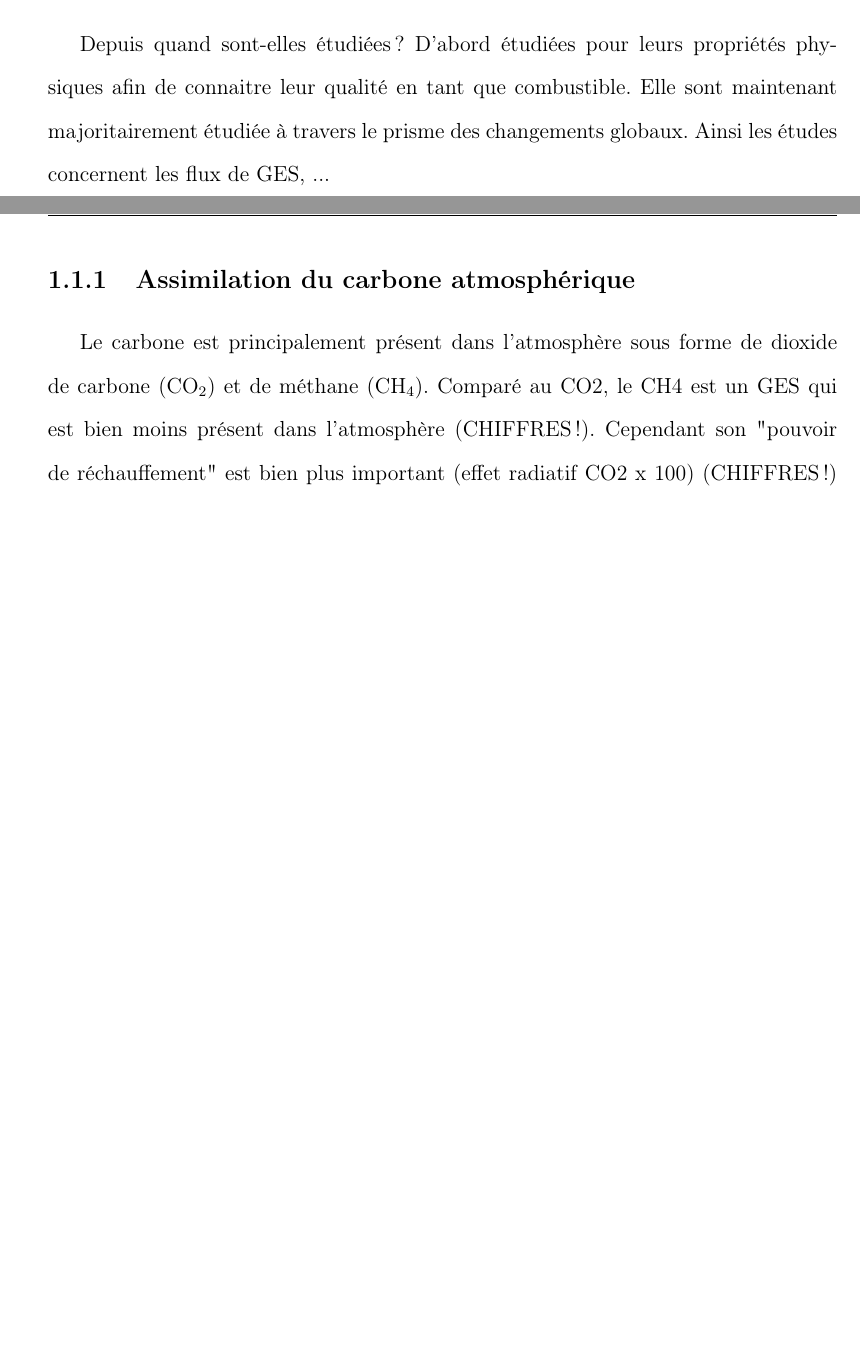
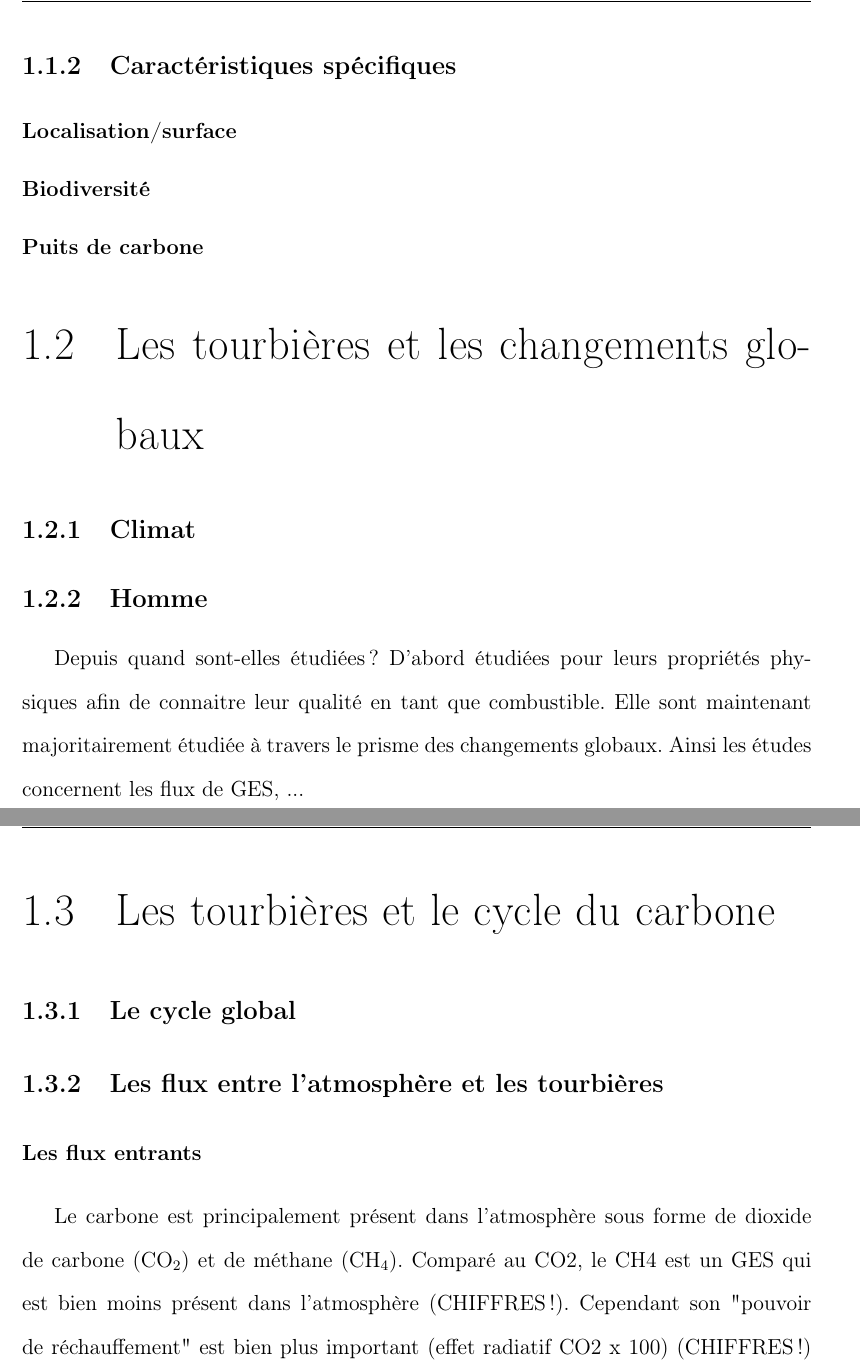
Before and after one commit to dangelob/manuscript, a LaTeX thesis (phdthesis.tex, which reads content/chapitre1.tex): two parts of pages 9 and 11 of 19 before the commit and two parts of pages 10 and 12 of 21 after it, joined at a grey line, cut at the place of the change, the shorter picture padded with empty space. Compiled offline with pdfLaTeX.

Commit message:
reorg plan chap 1

```diff
--- a/content/chapitre1.tex
+++ b/content/chapitre1.tex
@@ -116,6 +119,19 @@ C'est ce que l'on appelle la tourbification.
 
 Il existe différents types de tourbières, notamment on distingue des tourbières tempérées/boréales des tourbières tropicales dont le fonctionnement diffère.
 Dans la suite de ce document seule les tourbières tempérées/boréales seront décrites et étudiées.
+
+\subsection{Caractéristiques spécifiques}
+
+\subsubsection{Localisation/surface}
+\subsubsection{Biodiversité}
+\subsubsection{Puits de carbone}
+
+
+\section{Les tourbières et les changements globaux}
+
+\subsection{Climat}
+
+\subsection{Homme}
 
 Depuis quand sont-elles étudiées ?
 D'abord étudiées pour leurs propriétés physiques afin de connaitre leur qualité en tant que combustible.
@@ -146,8 +162,14 @@ Cependant il est usuellement admis que le stock de carbone se situe entre 270 et
 Les tourbières ont donc accumulées du carbone au cours des 10 derniers milliers d'années.
 Pour ce faire il a donc fallu que davantage de carbone soit capturé que de carbone libéré par l'écosystème.
 
+\section{Les tourbières et le cycle du carbone}
 
-\subsection{Assimilation du carbone atmosphérique}
+\subsection{Le cycle global}
+
+\subsection{Les flux entre l'atmosphère et les tourbières}
+
+\subsubsection{Les flux entrants}
+%\subsection{Assimilation du carbone atmosphérique}
 
 Le carbone est principalement présent dans l'atmosphère sous forme de dioxide de carbone (\COO) et de méthane (\CHH).
 Comparé au CO2, le CH4 est un GES qui est bien moins présent dans l'atmosphère (CHIFFRES!).
```
Also changed, not shown: phdthesis.pdf, content/chapitre1.tex (36 more changed lines).
